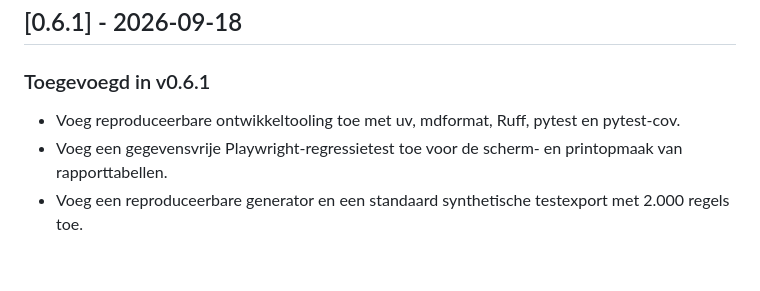
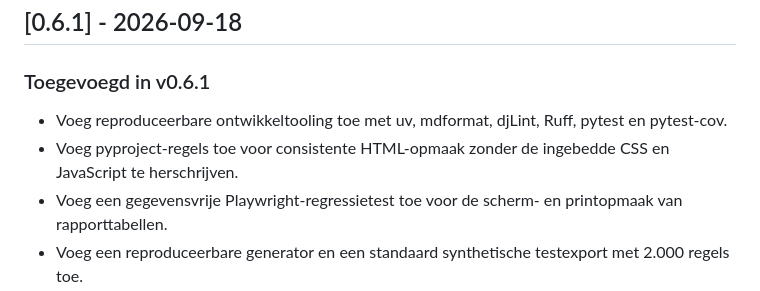
Before and after one commit to beecave-homelab/ons-escalatielog-audit, a Markdown page: CHANGELOG.md, the part around the change. Drawn GitHub-style; blank space fills up the shorter version.

Commit message:
docs 📝: Add djLint to development tooling for consistent HTML formatting
Document `uv run djlint . --check` as part of the quality checks and
compact CSS and JavaScript in embedded style and script blocks
untouched, and the changelog records both additions.

```diff
--- a/CHANGELOG.md
+++ b/CHANGELOG.md
@@ -6,7 +6,8 @@ Alle noemenswaardige wijzigingen aan dit project worden in dit bestand vastgeleg
 
 ### Toegevoegd in v0.6.1
 
-- Voeg reproduceerbare ontwikkeltooling toe met uv, mdformat, Ruff, pytest en pytest-cov.
+- Voeg reproduceerbare ontwikkeltooling toe met uv, mdformat, djLint, Ruff, pytest en pytest-cov.
+- Voeg pyproject-regels toe voor consistente HTML-opmaak zonder de ingebedde CSS en JavaScript te herschrijven.
 - Voeg een gegevensvrije Playwright-regressietest toe voor de scherm- en printopmaak van rapporttabellen.
 - Voeg een reproduceerbare generator en een standaard synthetische testexport met 2.000 regels toe.
 - Stel minimaal 85% branch-aware dekking verplicht voor de Python-testcode en meet Playwright-greenlets mee.
```
Also changed, not shown: README.md (+3 -0 lines).
